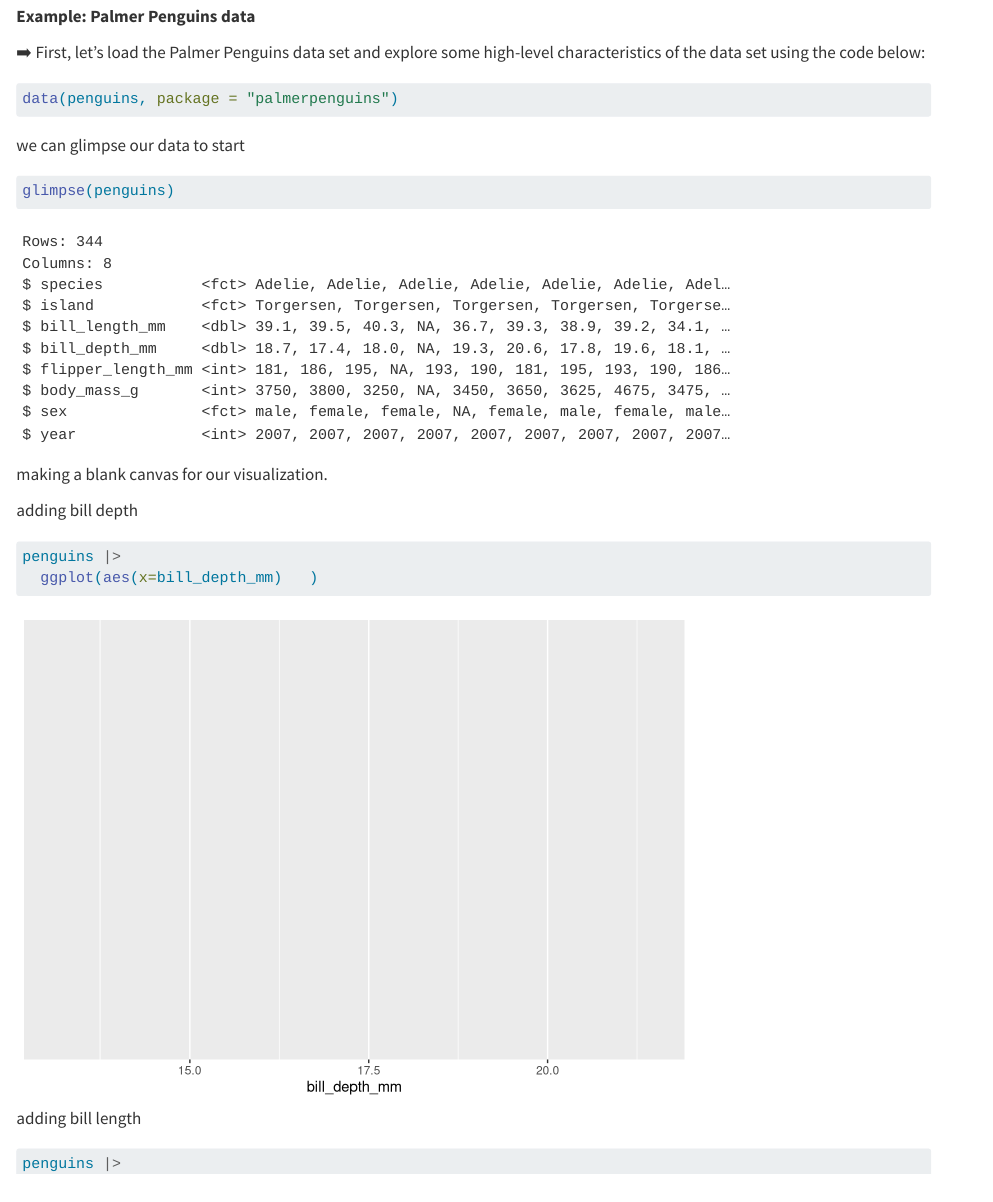
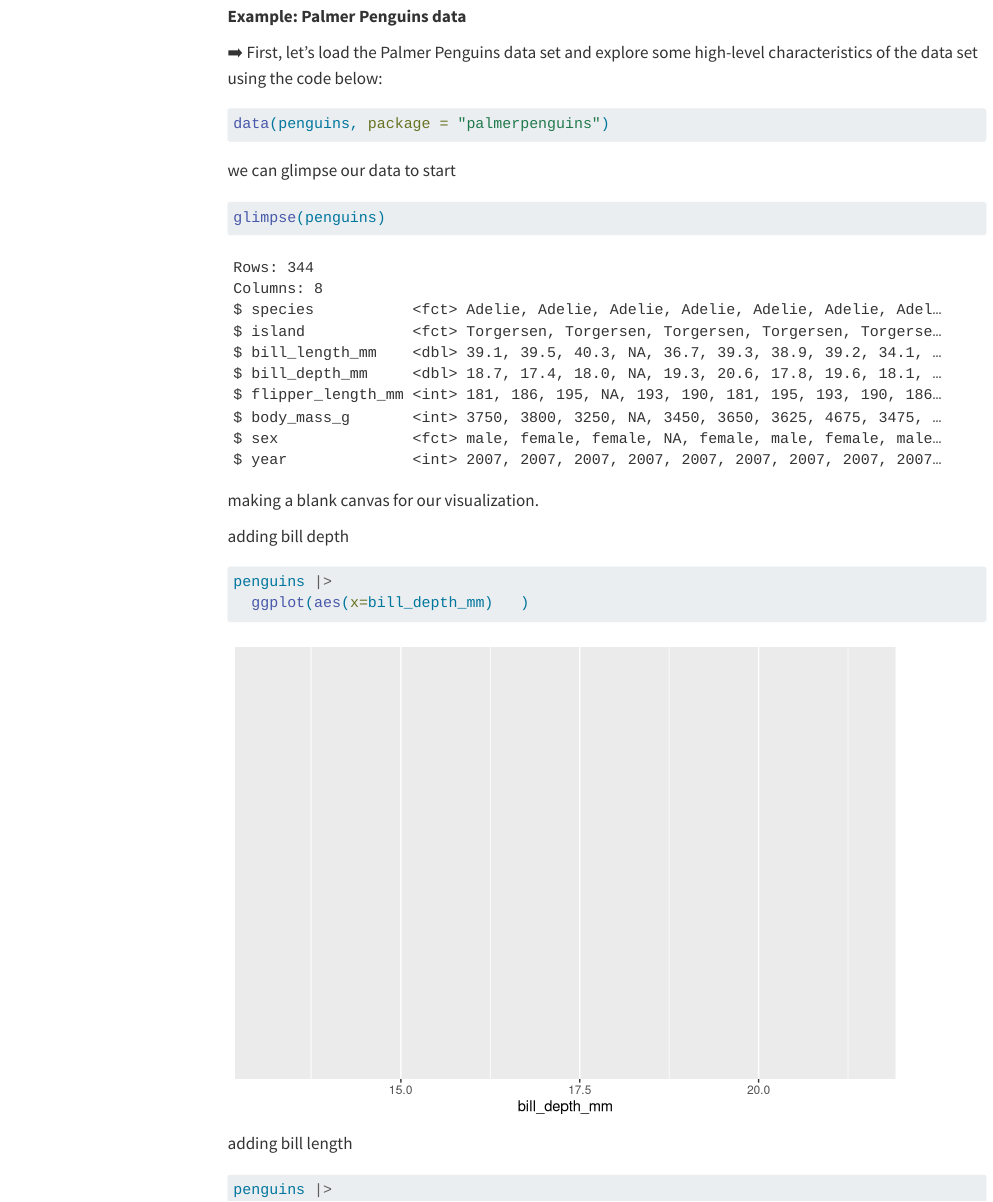
Before and after one commit to david8gvsu/STA-518-01_Statistical_Computing_and_Graphics_with_R_-F26., a Quarto document (Data_Visualization_with_ggplot2. /Data_Visualization_with_ggplot2.qmd): the page in a window 1100 px wide, from 380 px down. Rendered offline with R 4.5, knitr and Pandoc in place of Quarto, with nearby package versions; menus at the side of the page are left out.

Commit message:
YAML set up

```diff
--- a/Data_Visualization_with_ggplot2. /Data_Visualization_with_ggplot2.qmd
+++ b/Data_Visualization_with_ggplot2. /Data_Visualization_with_ggplot2.qmd
@@ -2,10 +2,10 @@
 title: "Data Visualization with ggplot2"
 author: "David Nganga"
 date: today
-format: html
-html:
+format:
+ html:
   self-contained: true
-  embende-resources: true
+  embend-resources: true
   toc: true
 execute:
   eval: true # Evaluate code
@@ -13,8 +13,8 @@ execute:
   error: true # Allows code execution with errors ignored
   warning: false # Suppress warnings
   message: false # suppress messages
+editor_options:
   editor: visual
-editor_options:
   chunk_output_type: inline
 ---
 
```
